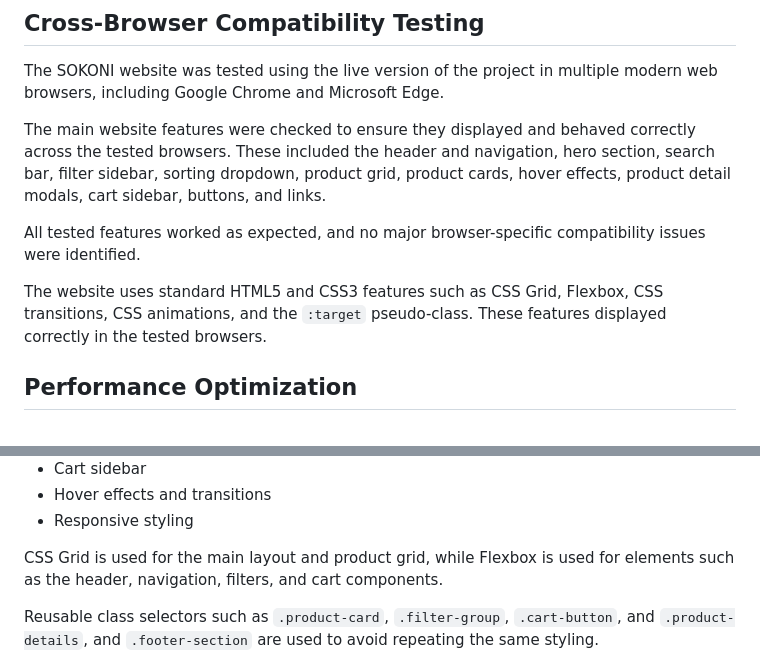
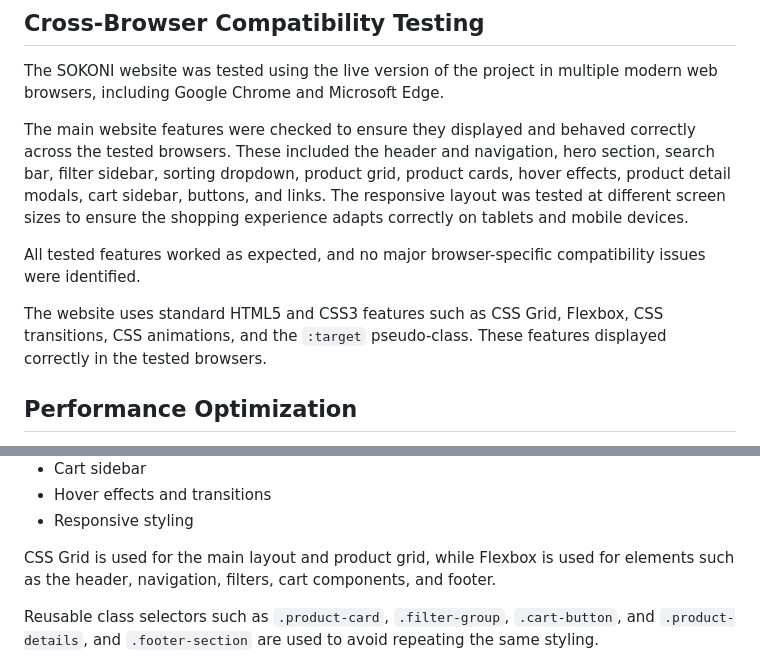
Before and after one commit to markkinus/SOKONI, a Markdown page: README.md, 2 parts joined by grey strips. GitHub-like rendering.

Commit message:
feat: update README

```diff
--- a/README.md
+++ b/README.md
@@ -2,11 +2,12 @@
 
 The SOKONI website was tested using the live version of the project in multiple modern web browsers, including Google Chrome and Microsoft Edge.
 
-The main website features were checked to ensure they displayed and behaved correctly across the tested browsers. These included the header and navigation, hero section, search bar, filter sidebar, sorting dropdown, product grid, product cards, hover effects, product detail modals, cart sidebar, buttons, and links.
+The main website features were checked to ensure they displayed and behaved correctly across the tested browsers. These included the header and navigation, hero section, search bar, filter sidebar, sorting dropdown, product grid, product cards, hover effects, product detail modals, cart sidebar, buttons, and links. The responsive layout was tested at different screen sizes to ensure the shopping experience adapts correctly on tablets and mobile devices.
 
 All tested features worked as expected, and no major browser-specific compatibility issues were identified.
 
 The website uses standard HTML5 and CSS3 features such as CSS Grid, Flexbox, CSS transitions, CSS animations, and the `:target` pseudo-class. These features displayed correctly in the tested browsers.
+
 
 ## Performance Optimization
 
@@ -34,7 +35,7 @@ The `style.css` file is organized into sections covering:
 * Hover effects and transitions
 * Responsive styling
 
-CSS Grid is used for the main layout and product grid, while Flexbox is used for elements such as the header, navigation, filters, and cart components.
+CSS Grid is used for the main layout and product grid, while Flexbox is used for elements such as the header, navigation, filters, cart components, and footer.
 
 Reusable class selectors such as `.product-card`, `.filter-group`, `.cart-button`, and `.product-details`, and `.footer-section` are used to avoid repeating the same styling.
 
```
